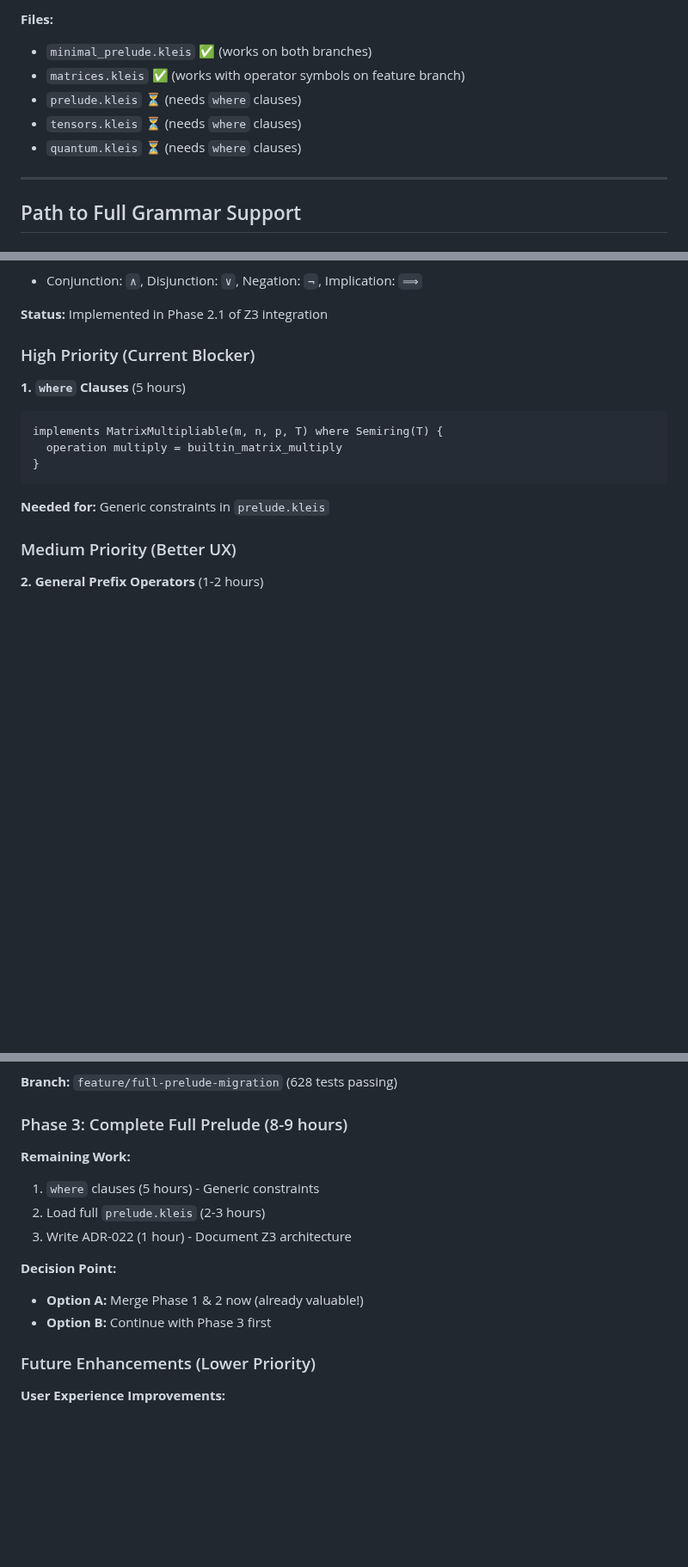
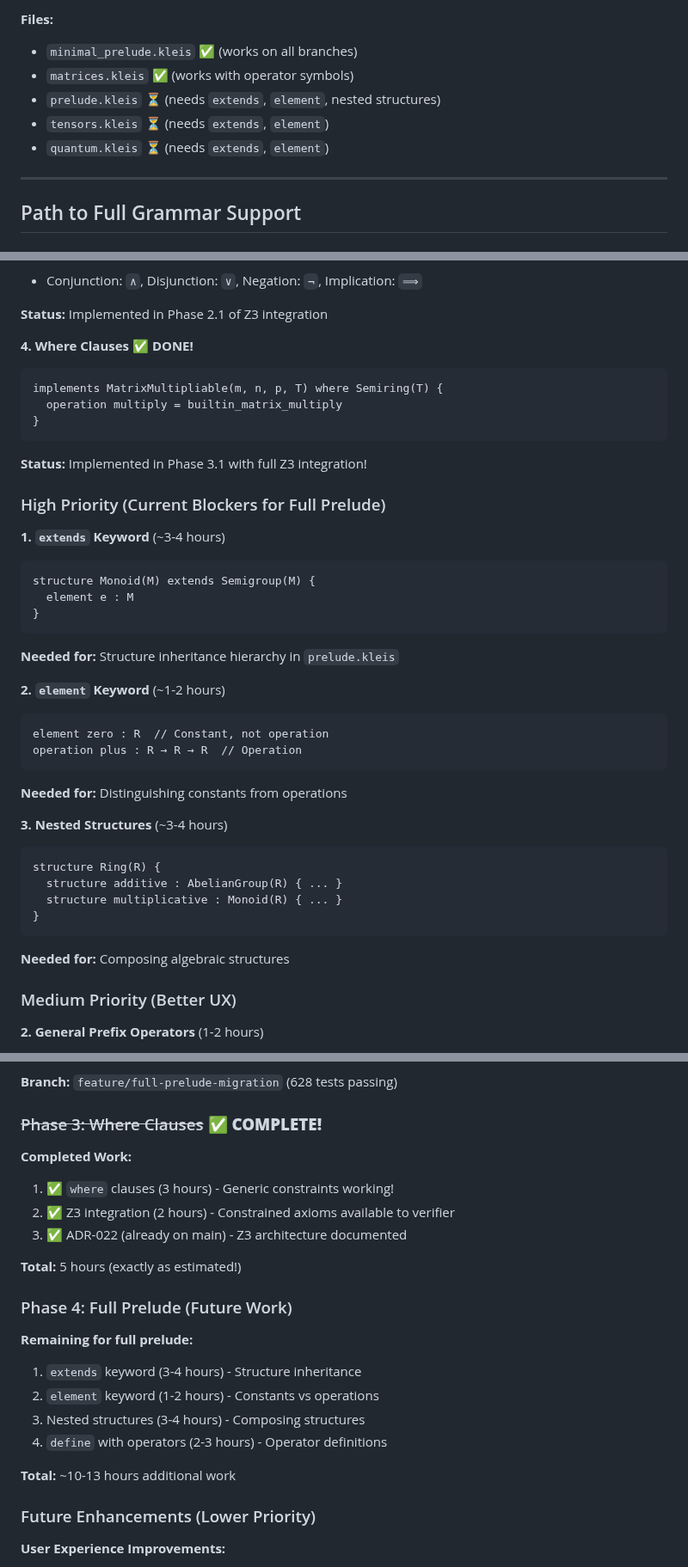
Before and after one commit to eatikrh/kleis, a Markdown page: docs/parser-implementation/PARSER_GRAMMAR_COMPATIBILITY.md, 3 parts joined by grey strips. Shown at 86% size. GitHub-like rendering; blank space fills up the shorter version.

Commit message:
docs: fix where clause status - now implemented!
Fixed outdated entries that said where clauses were 'Missing':
- Removed from 'Not Yet Supported' table
- Moved to 'Recently Completed' section
- Updated blockers list (extends, element, nested structures remain)
- Clarified Phase 3 is complete (where clauses done)

Where clauses are now:
✅ Fully implemented (Phase 3.1)
✅ Z3 integrated (Phase 3.2)
✅ 13 tests passing
✅ Production-ready

````diff
--- a/docs/parser-implementation/PARSER_GRAMMAR_COMPATIBILITY.md
+++ b/docs/parser-implementation/PARSER_GRAMMAR_COMPATIBILITY.md
@@ -468,11 +481,11 @@ implements Foo(T) where Bar(T) { ... }  // ❌ Not yet supported
 - ⚠️ Still needs: `where` clauses for full prelude
 
 **Files:**
-- `minimal_prelude.kleis` ✅ (works on both branches)
-- `matrices.kleis` ✅ (works with operator symbols on feature branch)
-- `prelude.kleis` ⏳ (needs `where` clauses)
-- `tensors.kleis` ⏳ (needs `where` clauses)
-- `quantum.kleis` ⏳ (needs `where` clauses)
+- `minimal_prelude.kleis` ✅ (works on all branches)
+- `matrices.kleis` ✅ (works with operator symbols)
+- `prelude.kleis` ⏳ (needs `extends`, `element`, nested structures)
+- `tensors.kleis` ⏳ (needs `extends`, `element`)
+- `quantum.kleis` ⏳ (needs `extends`, `element`)
 
 ---
 
@@ -500,16 +513,43 @@ axiom associativity: ∀(x y z : S). (x • y) • z = x • (y • z)
 
 **Status:** Implemented in Phase 2.1 of Z3 integration
 
-### High Priority (Current Blocker)
-
-**1. `where` Clauses** (5 hours)
+**4. Where Clauses** ✅ **DONE!**
 ```kleis
 implements MatrixMultipliable(m, n, p, T) where Semiring(T) {
   operation multiply = builtin_matrix_multiply
 }
 ```
 
-**Needed for:** Generic constraints in `prelude.kleis`
+**Status:** Implemented in Phase 3.1 with full Z3 integration!
+
+### High Priority (Current Blockers for Full Prelude)
+
+**1. `extends` Keyword** (~3-4 hours)
+```kleis
+structure Monoid(M) extends Semigroup(M) {
+  element e : M
+}
+```
+
+**Needed for:** Structure inheritance hierarchy in `prelude.kleis`
+
+**2. `element` Keyword** (~1-2 hours)
+```kleis
+element zero : R  // Constant, not operation
+operation plus : R → R → R  // Operation
+```
+
+**Needed for:** Distinguishing constants from operations
+
+**3. Nested Structures** (~3-4 hours)
+```kleis
+structure Ring(R) {
+  structure additive : AbelianGroup(R) { ... }
+  structure multiplicative : Monoid(R) { ... }
+}
+```
+
+**Needed for:** Composing algebraic structures
 
 ### Medium Priority (Better UX)
 
@@ -653,16 +693,24 @@ structure MatrixMultipliable(m: Nat, n: Nat, p: Nat, T) {
 
 **Branch:** `feature/full-prelude-migration` (628 tests passing)
 
-### Phase 3: Complete Full Prelude (8-9 hours)
+### ~~Phase 3: Where Clauses~~ ✅ **COMPLETE!**
 
-**Remaining Work:**
-1. `where` clauses (5 hours) - Generic constraints
-2. Load full `prelude.kleis` (2-3 hours)
-3. Write ADR-022 (1 hour) - Document Z3 architecture
+**Completed Work:**
+1. ✅ `where` clauses (3 hours) - Generic constraints working!
+2. ✅ Z3 integration (2 hours) - Constrained axioms available to verifier
+3. ✅ ADR-022 (already on main) - Z3 architecture documented
 
-**Decision Point:**
-- **Option A:** Merge Phase 1 & 2 now (already valuable!)
-- **Option B:** Continue with Phase 3 first
+**Total:** 5 hours (exactly as estimated!)
+
+### Phase 4: Full Prelude (Future Work)
+
+**Remaining for full prelude:**
+1. `extends` keyword (3-4 hours) - Structure inheritance
+2. `element` keyword (1-2 hours) - Constants vs operations
+3. Nested structures (3-4 hours) - Composing structures
+4. `define` with operators (2-3 hours) - Operator definitions
+
+**Total:** ~10-13 hours additional work
 
 ### Future Enhancements (Lower Priority)
 
````
Also changed, not shown: other parts of docs/parser-implementation/PARSER_GRAMMAR_COMPATIBILITY.md (+27 -11 lines).
